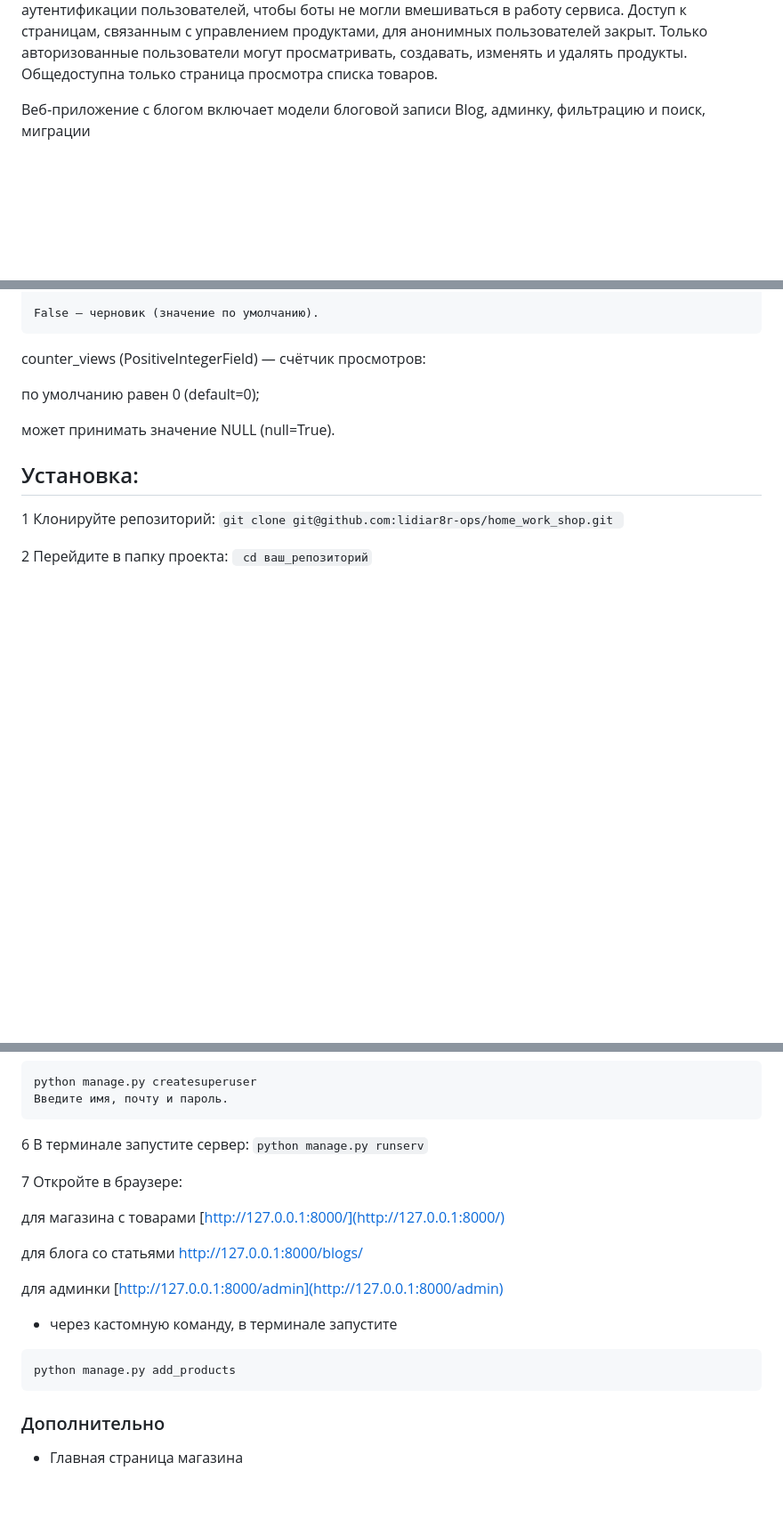
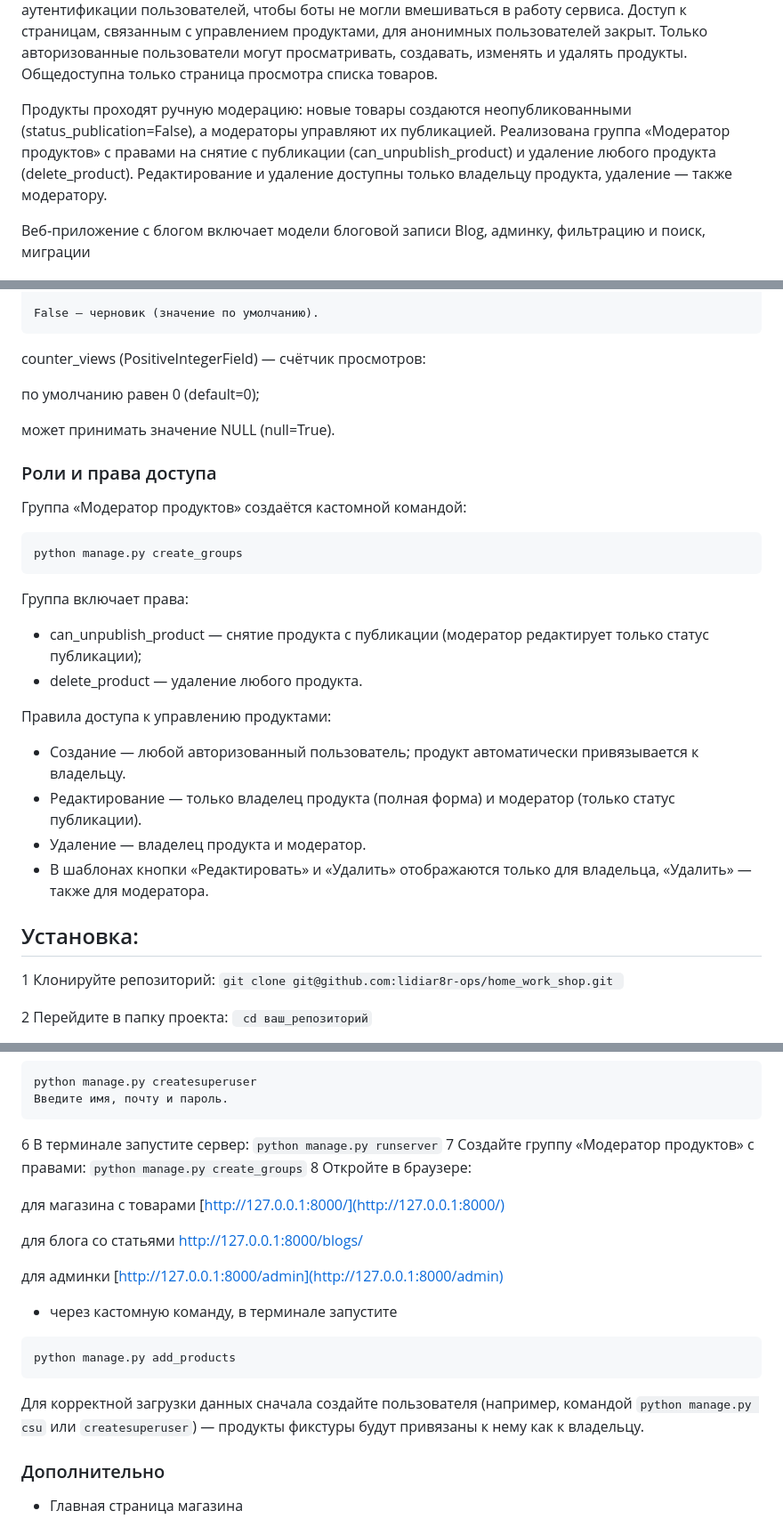
Before and after one commit to lidiar8r-ops/home_work_shop, a Markdown page: README.md, 3 parts joined by grey strips. Shown at 89% size. GitHub-like rendering; blank space fills up the shorter version.

Commit message:
Update README.md
Signed-off-by: Lidia Rybina <lidiar8r@gmail.com>

````diff
--- a/README.md
+++ b/README.md
@@ -19,6 +19,11 @@
 в работу сервиса. Доступ к страницам, связанным с управлением продуктами, для анонимных пользователей закрыт.
 Только авторизованные пользователи могут просматривать, создавать, изменять и удалять продукты.
 Общедоступна только страница просмотра списка товаров.
+
+Продукты проходят ручную модерацию: новые товары создаются неопубликованными (status_publication=False),
+а модераторы управляют их публикацией. Реализована группа «Модератор продуктов» с правами на снятие с публикации
+(can_unpublish_product) и удаление любого продукта (delete_product). Редактирование и удаление доступны только
+владельцу продукта, удаление — также модератору.
 
 Веб‑приложение с блогом  включает модели блоговой записи Blog, админку, фильтрацию и поиск, миграции
 
@@ -283,6 +296,26 @@ counter_views (PositiveIntegerField) — счётчик просмотров:
 
 
 
+### Роли и права доступа
+
+Группа «Модератор продуктов» создаётся кастомной командой:
+
+```
+python manage.py create_groups
+```
+
+Группа включает права:
+
+- can_unpublish_product — снятие продукта с публикации (модератор редактирует только статус публикации);
+- delete_product — удаление любого продукта.
+
+Правила доступа к управлению продуктами:
+
+- Создание — любой авторизованный пользователь; продукт автоматически привязывается к владельцу.
+- Редактирование — только владелец продукта (полная форма) и модератор (только статус публикации).
+- Удаление — владелец продукта и модератор.
+- В шаблонах кнопки «Редактировать» и «Удалить» отображаются только для владельца, «Удалить» — также для модератора.
+
 ## Установка:
 
 1 Клонируйте репозиторий:
@@ -308,9 +341,10 @@ python manage.py createsuperuser
 ```
 
 6 В терминале запустите сервер:
-```python manage.py runserv```
-
-7 Откройте в браузере:
+```python manage.py runserver```
+7 Создайте группу «Модератор продуктов» с правами:
+```python manage.py create_groups```
+8 Откройте в браузере:
 
 для магазина с товарами
 [http://127.0.0.1:8000/](http://127.0.0.1:8000/)
@@ -323,10 +357,11 @@ http://127.0.0.1:8000/blogs/
 
 
 * через кастомную команду, в терминале запустите
-
 ```
 python manage.py add_products
 ```
+Для корректной загрузки данных сначала создайте пользователя (например, командой `python manage.py csu`
+или `createsuperuser`) — продукты фикстуры будут привязаны к нему как к владельцу.
 ###
 
 ### Дополнительно
````
Also changed, not shown: other parts of README.md (+10 -2 lines).
